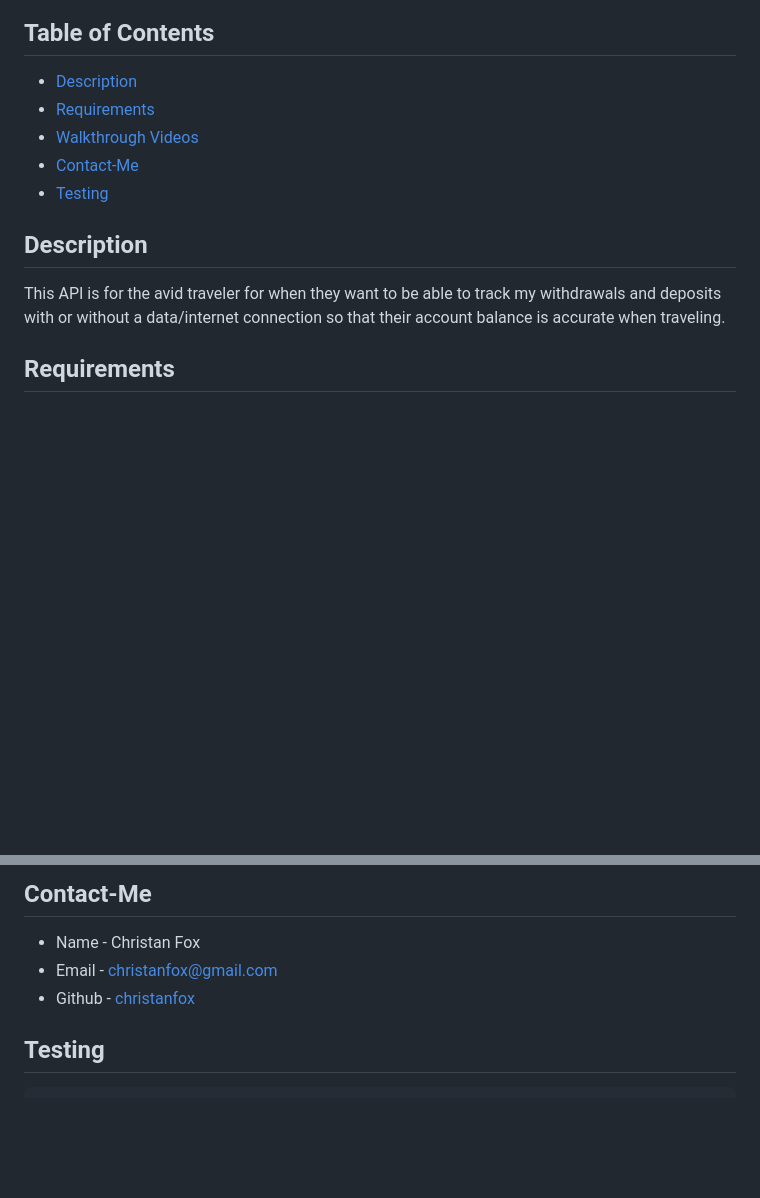
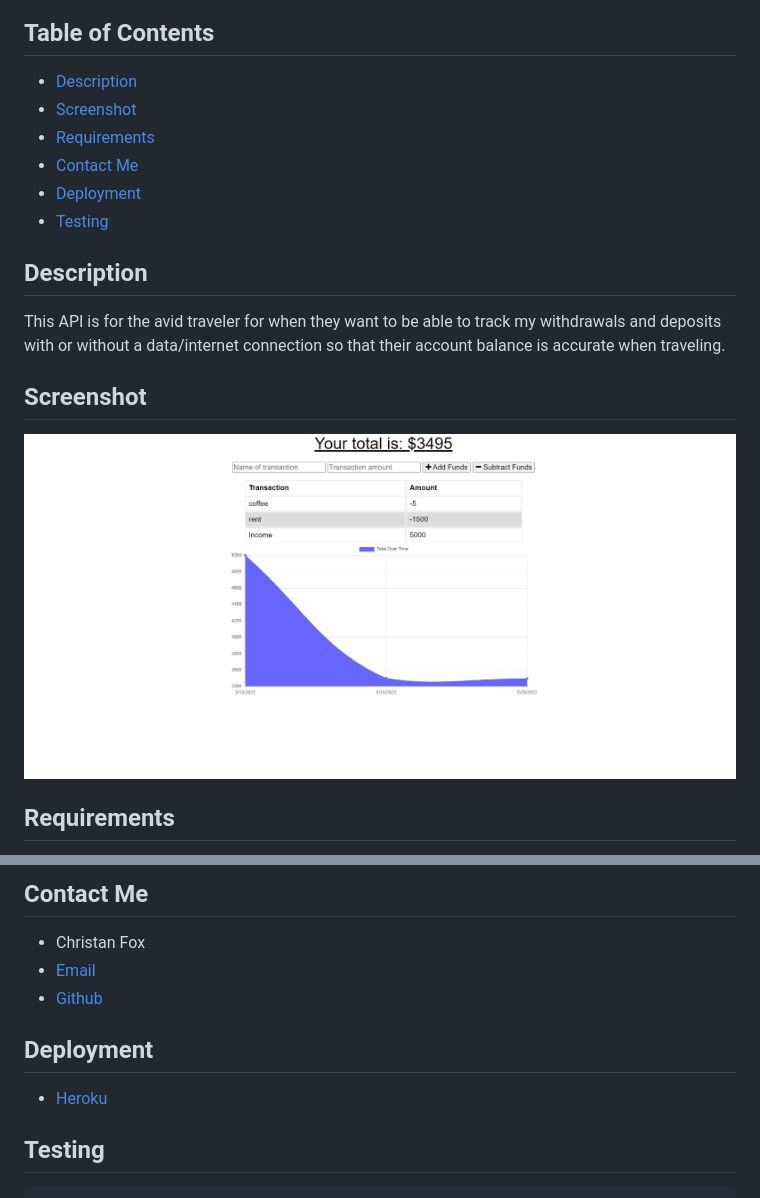
Before and after one commit to ChristanFox/Budget-Tracker, a Markdown page: README.md, 2 parts joined by grey strips. Drawn GitHub-style; pictures changed too: public/assets/Screenshot.png (added); blank space fills up the shorter version.

```diff
--- a/README.md
+++ b/README.md
@@ -3,15 +14,20 @@ by Christan Fox
 
 ## Table of Contents
-* [Description](#description)
-* [Requirements](#requirements)
-* [Walkthrough Videos](#Walkthrough-Videos)
-* [Contact-Me](#contact-me)
-* [Testing](#testing)
 
+- [Description](#description)
+- [Screenshot](#screenshot)
+- [Requirements](#requirements)
+- [Contact Me](#contact-me)
+- [Deployment](#deployment)
+- [Testing](#testing)
 
 ## Description
 
 This API is for the avid traveler for when they want to be able to track my withdrawals and deposits with or without a data/internet connection so that their account balance is accurate when traveling.
 
+## Screenshot
+
+![Screenshot](./public/assets/Screenshot.png)
+
 ## Requirements
 
@@ -22,9 +38,13 @@ This API is for the avid traveler for when they want to be able to track my with
 
-## Contact-Me
+## Contact Me
 
-* Name - Christan Fox
-* Email - christanfox@gmail.com
-* Github - [christanfox](https://github.com/christanfox/)
+- Christan Fox
+- [Email](christanfox@gmail.com)
+- [Github](https://github.com/christanfox/)
+
+## Deployment
+
+- [Heroku](https://budget-tracker-cfox.herokuapp.com/)
 
 ## Testing
 
```
Also changed, not shown: other parts of README.md (+17 -6 lines).
